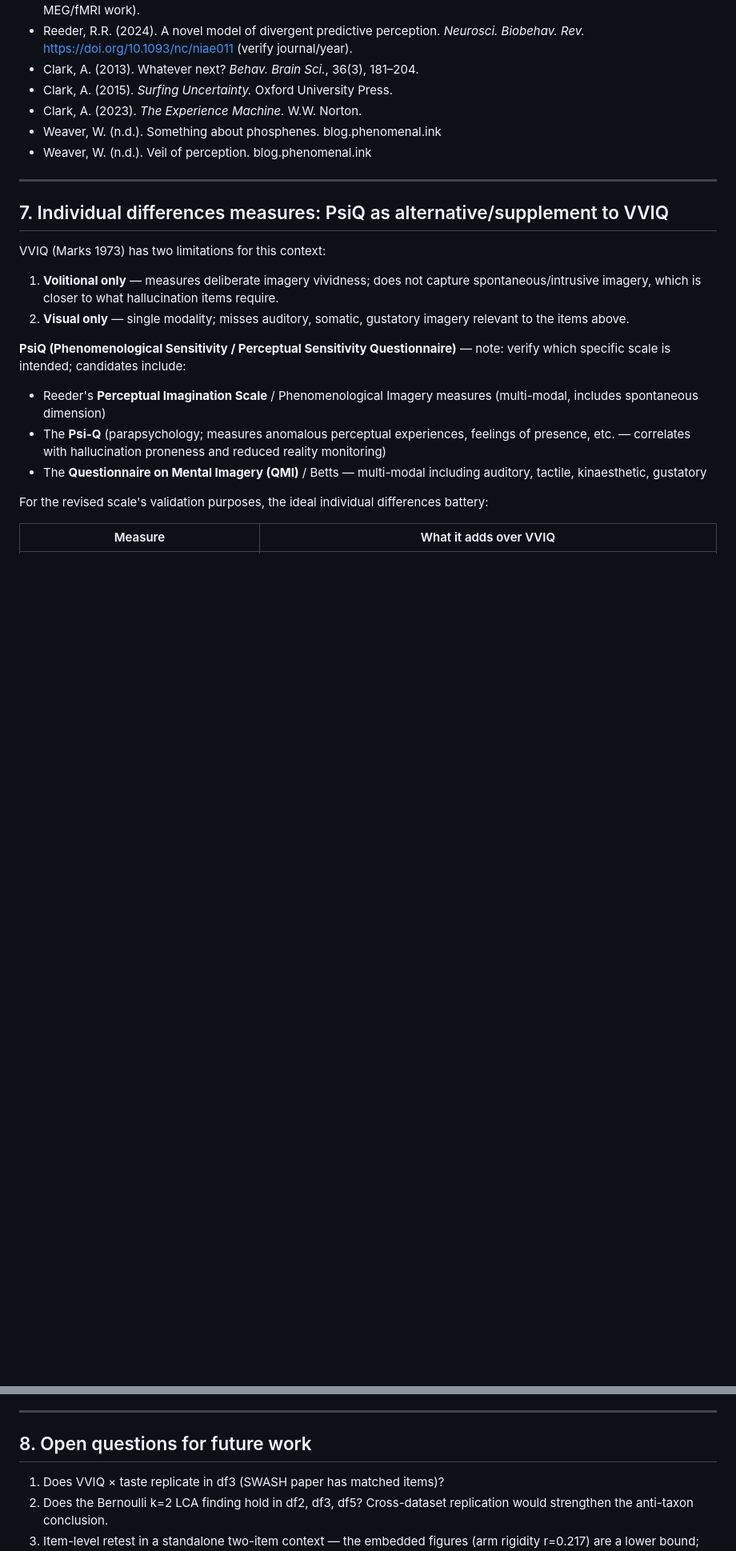
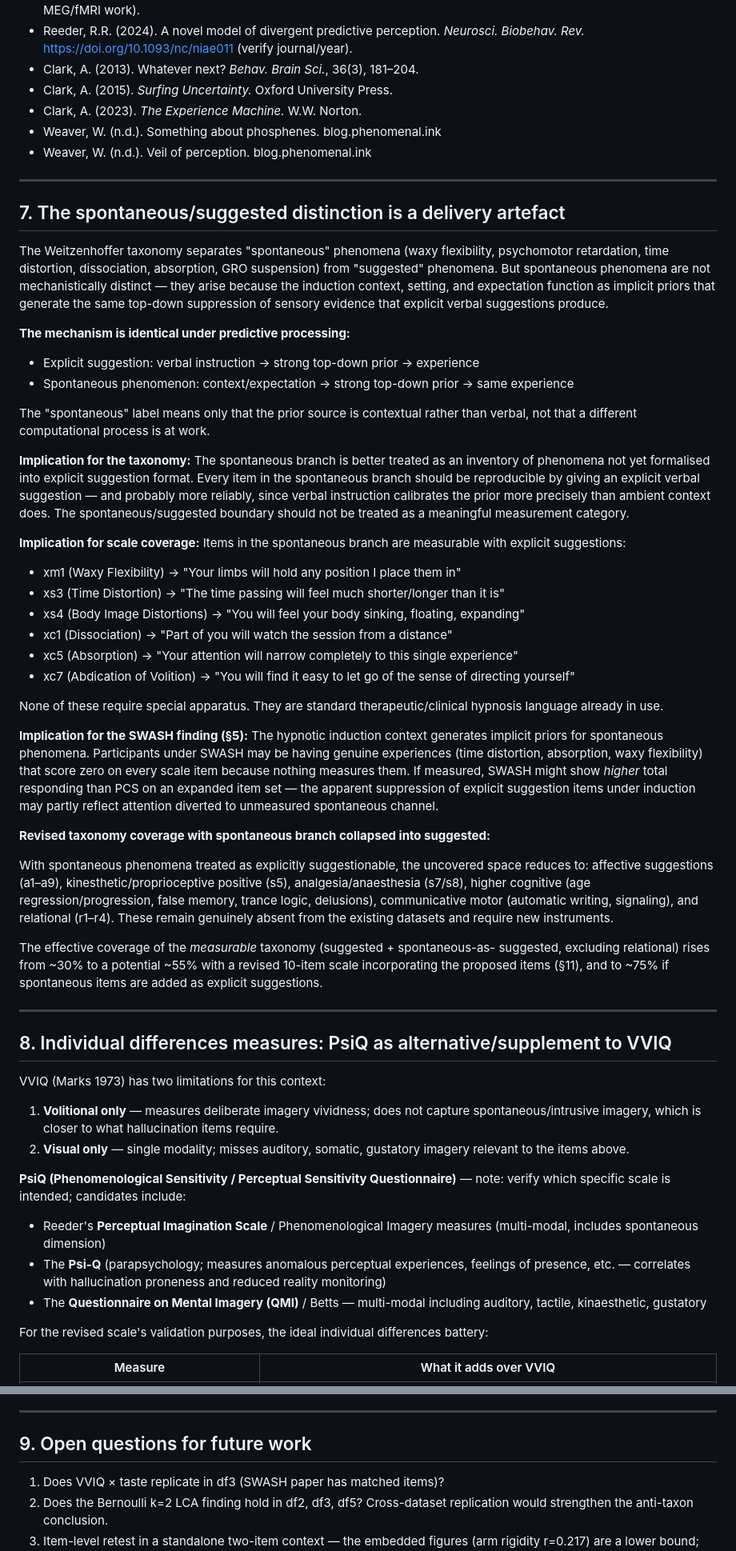
Before and after one commit to Wordweaver-EH/Hypnoscales, a Markdown page: docs/eda_notes.md, 2 parts joined by grey strips. Shown at 80% size. GitHub-like rendering; blank space fills up the shorter version.

Commit message:
Add spontaneous/suggested taxonomy note; update section numbering

```diff
--- a/docs/eda_notes.md
+++ b/docs/eda_notes.md
@@ -353,7 +353,66 @@ on effortful generation.
 
 ---
 
-## 7. Individual differences measures: PsiQ as alternative/supplement to VVIQ
+## 7. The spontaneous/suggested distinction is a delivery artefact
+
+The Weitzenhoffer taxonomy separates "spontaneous" phenomena (waxy flexibility,
+psychomotor retardation, time distortion, dissociation, absorption, GRO suspension)
+from "suggested" phenomena. But spontaneous phenomena are not mechanistically
+distinct — they arise because the induction context, setting, and expectation function
+as implicit priors that generate the same top-down suppression of sensory evidence
+that explicit verbal suggestions produce.
+
+**The mechanism is identical under predictive processing:**
+- Explicit suggestion: verbal instruction → strong top-down prior → experience
+- Spontaneous phenomenon: context/expectation → strong top-down prior → same experience
+
+The "spontaneous" label means only that the prior source is contextual rather than
+verbal, not that a different computational process is at work.
+
+**Implication for the taxonomy:** The spontaneous branch is better treated as an
+inventory of phenomena not yet formalised into explicit suggestion format. Every item
+in the spontaneous branch should be reproducible by giving an explicit verbal
+suggestion — and probably more reliably, since verbal instruction calibrates the prior
+more precisely than ambient context does. The spontaneous/suggested boundary should
+not be treated as a meaningful measurement category.
+
+**Implication for scale coverage:** Items in the spontaneous branch are measurable
+with explicit suggestions:
+- xm1 (Waxy Flexibility) → "Your limbs will hold any position I place them in"
+- xs3 (Time Distortion) → "The time passing will feel much shorter/longer than it is"
+- xs4 (Body Image Distortions) → "You will feel your body sinking, floating, expanding"
+- xc1 (Dissociation) → "Part of you will watch the session from a distance"
+- xc5 (Absorption) → "Your attention will narrow completely to this single experience"
+- xc7 (Abdication of Volition) → "You will find it easy to let go of the sense of directing yourself"
+
+None of these require special apparatus. They are standard therapeutic/clinical
+hypnosis language already in use.
+
+**Implication for the SWASH finding (§5):** The hypnotic induction context generates
+implicit priors for spontaneous phenomena. Participants under SWASH may be having
+genuine experiences (time distortion, absorption, waxy flexibility) that score zero
+on every scale item because nothing measures them. If measured, SWASH might show
+*higher* total responding than PCS on an expanded item set — the apparent suppression
+of explicit suggestion items under induction may partly reflect attention diverted
+to unmeasured spontaneous channel.
+
+**Revised taxonomy coverage with spontaneous branch collapsed into suggested:**
+
+With spontaneous phenomena treated as explicitly suggestionable, the uncovered space
+reduces to: affective suggestions (a1–a9), kinesthetic/proprioceptive positive (s5),
+analgesia/anaesthesia (s7/s8), higher cognitive (age regression/progression, false
+memory, trance logic, delusions), communicative motor (automatic writing, signaling),
+and relational (r1–r4). These remain genuinely absent from the existing datasets and
+require new instruments.
+
+The effective coverage of the *measurable* taxonomy (suggested + spontaneous-as-
+suggested, excluding relational) rises from ~30% to a potential ~55% with a revised
+10-item scale incorporating the proposed items (§11), and to ~75% if spontaneous items
+are added as explicit suggestions.
+
+---
+
+## 8. Individual differences measures: PsiQ as alternative/supplement to VVIQ
 
 VVIQ (Marks 1973) has two limitations for this context:
 1. **Volitional only** — measures deliberate imagery vividness; does not capture
@@ -389,7 +448,7 @@ The two measures might dissociate cleanly across item types.
 
 ---
 
-## 8. Open questions for future work
+## 9. Open questions for future work
 
 1. Does VVIQ × taste replicate in df3 (SWASH paper has matched items)?
 2. Does the Bernoulli k=2 LCA finding hold in df2, df3, df5? Cross-dataset
```
Also changed, not shown: other parts of docs/eda_notes.md (+2 -2 lines).
